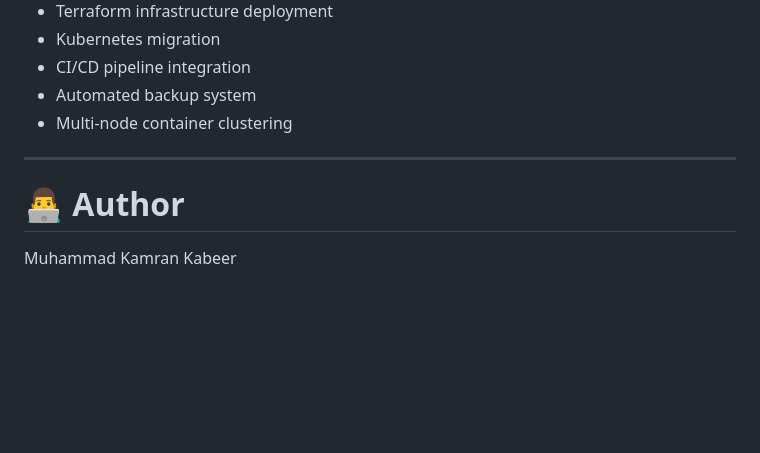
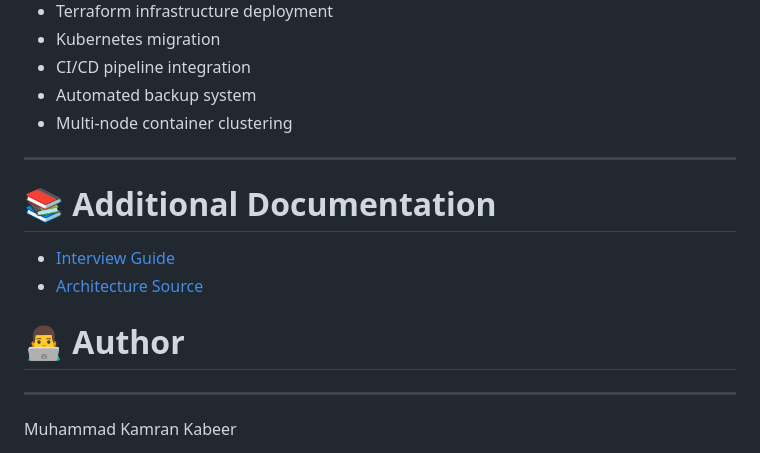
Before and after one commit to muhammadkamrankabeer-oss/self-healing-container-platform, a Markdown page: README.md, the part around one of its changes. Drawn GitHub-style; blank space fills up the shorter version.

Commit message:
feat: improve observability, architecture and interview documentation

```diff
--- a/README.md
+++ b/README.md
@@ -268,9 +268,13 @@ docker-compose up -d
 - Multi-node container clustering
 
 ---
+# 📚 Additional Documentation
+
+- [Interview Guide](docs/interview-guide.md)
+- [Architecture Source](docs/architecture/platform-flow.mmd)
 
 # 👨‍💻 Author
-
+---
 Muhammad Kamran Kabeer
 
 DevOps Engineer focused on Linux infrastructure, observability, automation, and Infrastructure as Code.
```
Also changed, not shown: other parts of README.md (+1 -1 lines).
